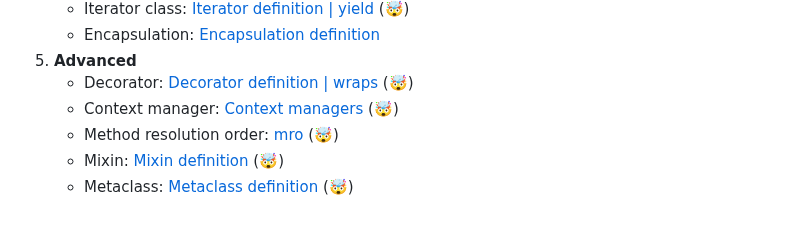
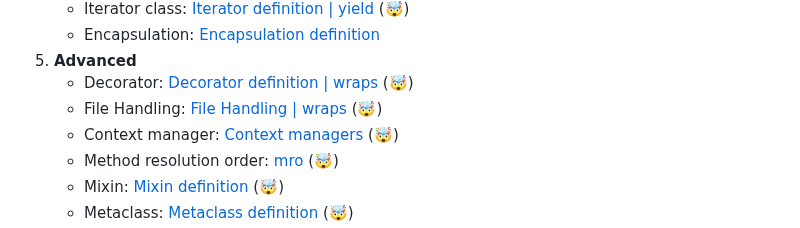
Before and after one commit to huangsam/ultimate-python, a Markdown page: README.md, the part around the change. GitHub-like rendering.

```diff
--- a/README.md
+++ b/README.md
@@ -102,6 +102,7 @@ There are two ways of running the modules:
     - Encapsulation: [Encapsulation definition](ultimatepython/classes/encapsulation.py)
 5. **Advanced**
     - Decorator: [Decorator definition | wraps](ultimatepython/advanced/decorator.py) (:exploding_head:)
+    - File Handling: [File Handling | wraps](ultimatepython/advanced/file_handling.py) (:exploding_head:)
     - Context manager: [Context managers](ultimatepython/advanced/context_manager.py) (:exploding_head:)
     - Method resolution order: [mro](ultimatepython/advanced/mro.py) (:exploding_head:)
     - Mixin: [Mixin definition](ultimatepython/advanced/mixin.py) (:exploding_head:)
```
